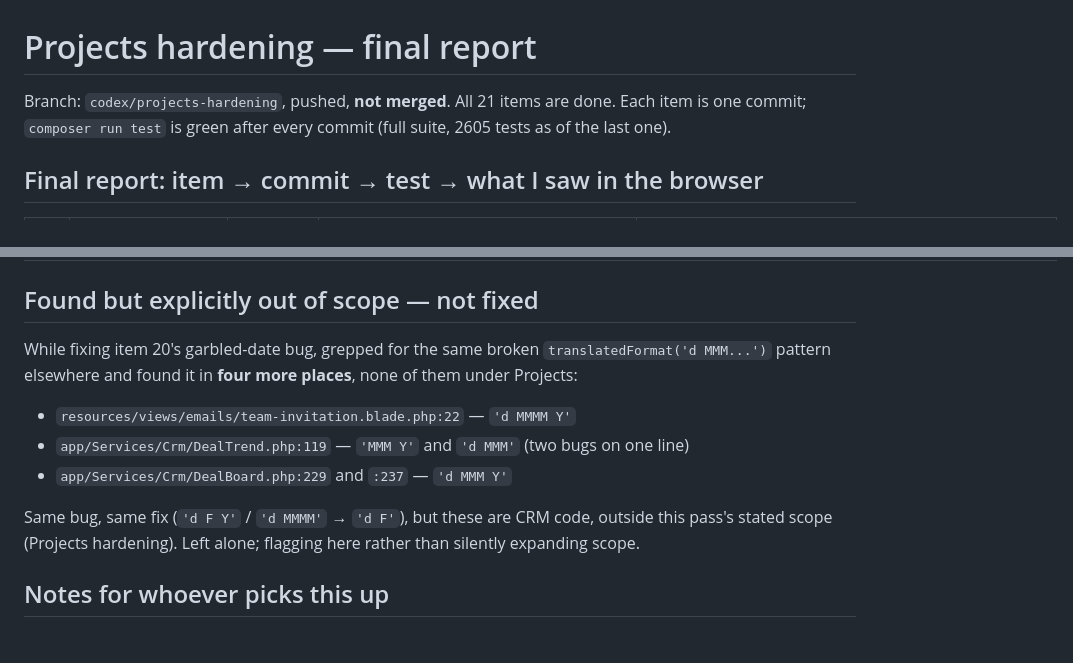
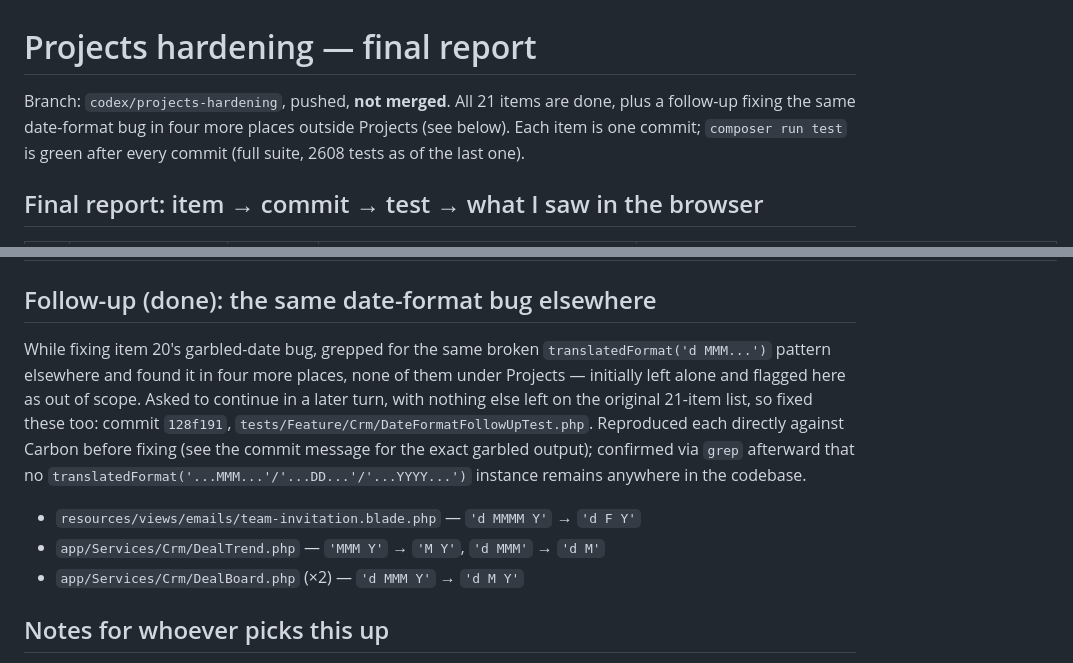
Before and after one commit to mirzoumarataev6/velora_agents, a Markdown page: PROGRESS.md, 2 parts joined by grey strips. Rendered like a GitHub page.

Commit message:
docs: update PROGRESS.md for the date-format follow-up fix
Co-Authored-By: Claude Sonnet 5 <noreply@anthropic.com>

```diff
--- a/PROGRESS.md
+++ b/PROGRESS.md
@@ -1,8 +1,9 @@
 # Projects hardening — final report
 
 Branch: `codex/projects-hardening`, pushed, **not merged**. All 21 items are
-done. Each item is one commit; `composer run test` is green after every
-commit (full suite, 2605 tests as of the last one).
+done, plus a follow-up fixing the same date-format bug in four more places
+outside Projects (see below). Each item is one commit; `composer run test`
+is green after every commit (full suite, 2608 tests as of the last one).
 
 ## Final report: item → commit → test → what I saw in the browser
 
@@ -30,19 +31,22 @@ commit (full suite, 2605 tests as of the last one).
 | 20 | Garbled invitation date; invite form defaults to Owner | `98aaabf` | `TeamInvitePageTest` | **Yes.** Reproduced the garbled date directly against Carbon before fixing (`now()->translatedFormat('d MMM Y')` → `"18 октябряоктября10 2026"`). Screenshotted the team page after: "Истекает 23 октября 2026" (clean), and the invite role `<select>` defaulting to "Наблюдатель" (Viewer), confirmed via the DOM's `option:checked`. |
 | 21 | Zero-width/invisible characters in names | `0a07247` | `InvisibleCharactersTest`, `ProjectInvisibleCharactersTest` | Not browser-tested (a paste-based repro has no reliable headless-Chromium equivalent); covered by direct unit tests against the stripping function (11 invisible-character variants) and feature tests against all 7 write paths (task/board/column/label, create and update). |
 
-## Found but explicitly out of scope — not fixed
+## Follow-up (done): the same date-format bug elsewhere
 
 While fixing item 20's garbled-date bug, grepped for the same broken
-`translatedFormat('d MMM...')` pattern elsewhere and found it in **four more
-places**, none of them under Projects:
+`translatedFormat('d MMM...')` pattern elsewhere and found it in four more
+places, none of them under Projects — initially left alone and flagged here
+as out of scope. Asked to continue in a later turn, with nothing else left
+on the original 21-item list, so fixed these too: commit `128f191`,
+`tests/Feature/Crm/DateFormatFollowUpTest.php`. Reproduced each directly
+against Carbon before fixing (see the commit message for the exact garbled
+output); confirmed via `grep` afterward that no
+`translatedFormat('...MMM...'/'...DD...'/'...YYYY...')` instance remains
+anywhere in the codebase.
 
-- `resources/views/emails/team-invitation.blade.php:22` — `'d MMMM Y'`
-- `app/Services/Crm/DealTrend.php:119` — `'MMM Y'` and `'d MMM'` (two bugs on one line)
-- `app/Services/Crm/DealBoard.php:229` and `:237` — `'d MMM Y'`
-
-Same bug, same fix (`'d F Y'` / `'d MMMM'` → `'d F'`), but these are CRM
-code, outside this pass's stated scope (Projects hardening). Left alone;
-flagging here rather than silently expanding scope.
+- `resources/views/emails/team-invitation.blade.php` — `'d MMMM Y'` → `'d F Y'`
+- `app/Services/Crm/DealTrend.php` — `'MMM Y'` → `'M Y'`, `'d MMM'` → `'d M'`
+- `app/Services/Crm/DealBoard.php` (×2) — `'d MMM Y'` → `'d M Y'`
 
 ## Notes for whoever picks this up
 
```
